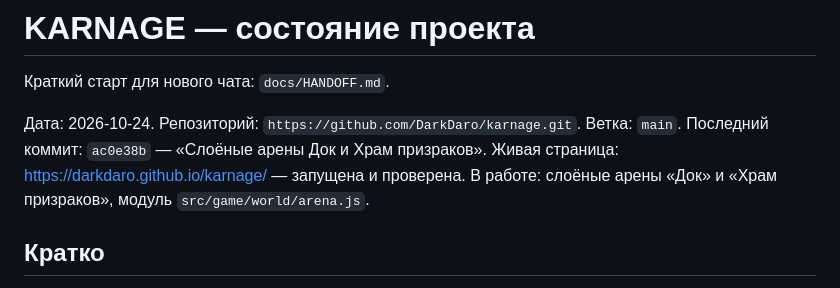
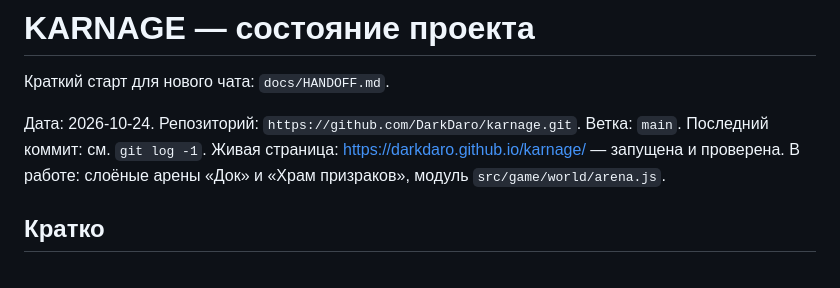
Before and after one commit to DarkDaro/karnage, a Markdown page: docs/STATUS.md, the part around the change. GitHub-like rendering.

```diff
--- a/docs/STATUS.md
+++ b/docs/STATUS.md
@@ -5,7 +5,7 @@
 Дата: 2026-10-24.
 Репозиторий: `https://github.com/DarkDaro/karnage.git`.
 Ветка: `main`.
-Последний коммит: `ac0e38b` — «Слоёные арены Док и Храм призраков».
+Последний коммит: см. `git log -1`.
 Живая страница: https://darkdaro.github.io/karnage/ — запущена и проверена.
 В работе: слоёные арены «Док» и «Храм призраков», модуль `src/game/world/arena.js`.
 
```
Also changed, not shown: docs/HANDOFF.md (+2 -3 lines).
